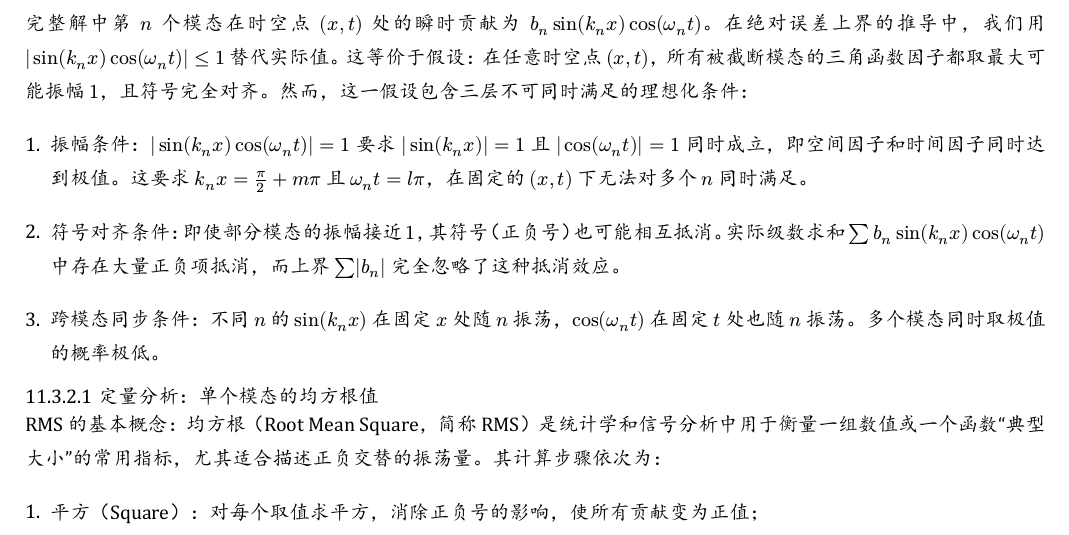
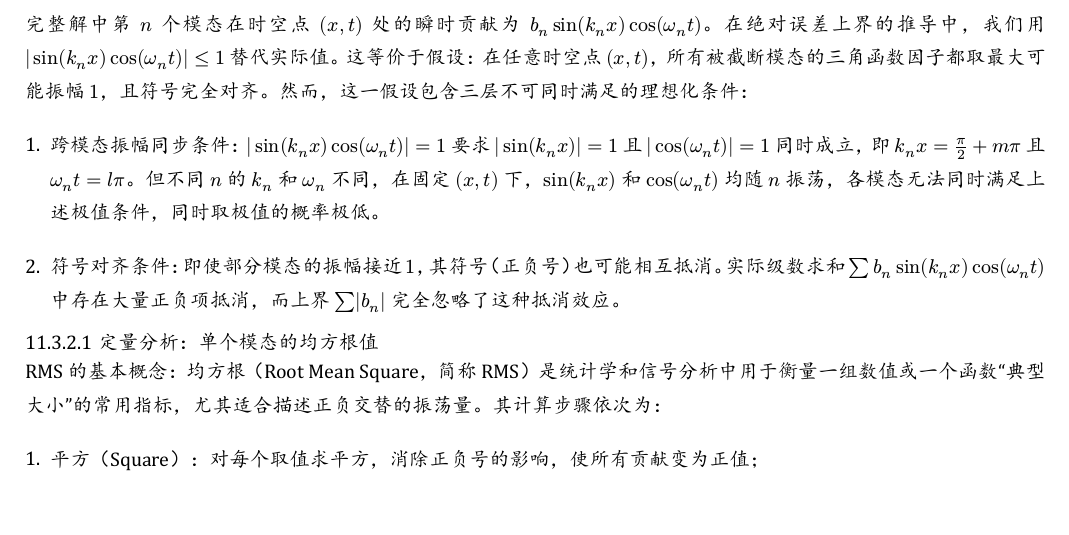
Before and after one commit to hexiongwu1995/Wave_on_a_String, a Typst document (wave_on_a_string.typ): part of page 20 of 24, cut so that both start at the same text, the shorter picture padded with empty space. The pictures show the PDF file wave_on_a_string.pdf that the author committed with the source.

```diff
--- a/wave_on_a_string.typ
+++ b/wave_on_a_string.typ
@@ -1056,7 +1056,7 @@
 
 完整解中第 $n$ 个模态在时空点 $(x,t)$ 处的瞬时贡献为 $b_n sin(k_n x) cos(omega_n t)$。在绝对误差上界的推导中，我们用 $|sin(k_n x) cos(omega_n t)| <= 1$ 替代实际值。这等价于假设：在任意时空点 $(x,t)$，所有被截断模态的三角函数因子都取最大可能振幅 $1$，且符号完全对齐。然而，这一假设包含三层不可同时满足的理想化条件：
 
-+ *振幅条件*：$|sin(k_n x) cos(omega_n t)| = 1$ 要求 $|sin(k_n x)| = 1$ 且 $|cos(omega_n t)| = 1$ 同时成立，即空间因子和时间因子同时达到极值。这要求 $k_n x = pi/2 + m pi$ 且 $omega_n t = l pi$，在固定的 $(x,t)$ 下无法对多个 $n$ 同时满足。
++ *振幅条件（跨模态同步条件）*：$|sin(k_n x) cos(omega_n t)| = 1$ 要求 $|sin(k_n x)| = 1$ 且 $|cos(omega_n t)| = 1$ 同时成立，即空间因子和时间因子同时达到极值。这要求 $k_n x = pi/2 + m pi$ 且 $omega_n t = l pi$，在固定的 $(x,t)$ 下无法对多个 $n$ 同时满足。
 
 + *符号对齐条件*：即使部分模态的振幅接近 $1$，其符号（正负号）也可能相互抵消。实际级数求和 $sum b_n sin(k_n x) cos(omega_n t)$ 中存在大量正负项抵消，而上界 $sum |b_n|$ 完全忽略了这种抵消效应。
 
```
Also changed, not shown: wave_on_a_string.pdf.
